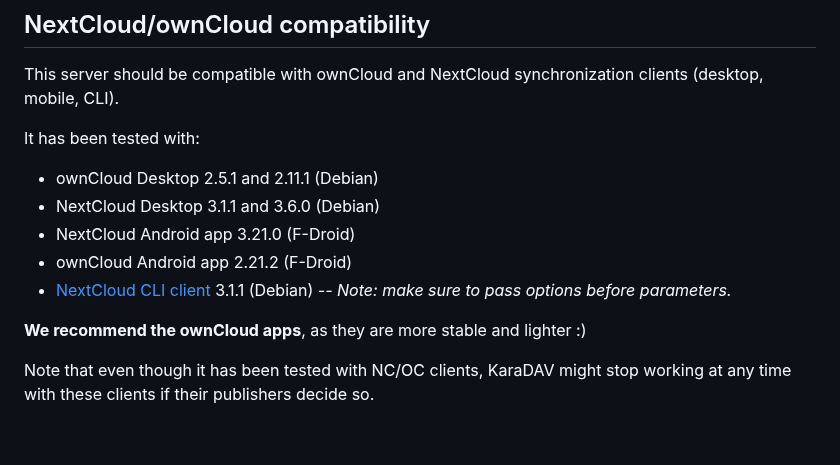
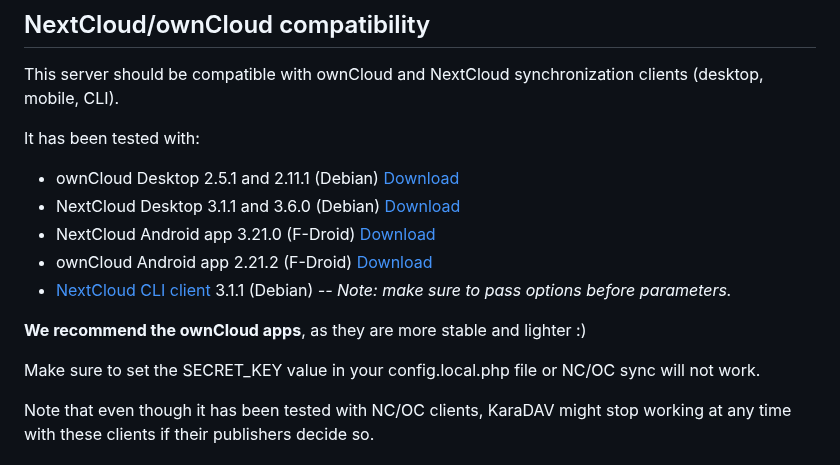
Before and after one commit to kd2org/karadav, a Markdown page: README.md, the part around the change. Rendered like a GitHub page; blank space fills up the shorter version.

Commit message:
Update README.md with download links to NC/OC clients

```diff
--- a/README.md
+++ b/README.md
@@ -70,13 +70,15 @@ This server should be compatible with ownCloud and NextCloud synchronization cli
 
 It has been tested with:
 
-* ownCloud Desktop 2.5.1 and 2.11.1 (Debian)
-* NextCloud Desktop 3.1.1 and 3.6.0 (Debian)
-* NextCloud Android app 3.21.0 (F-Droid)
-* ownCloud Android app 2.21.2 (F-Droid)
+* ownCloud Desktop 2.5.1 and 2.11.1 (Debian) [Download](https://download.owncloud.com/desktop/ownCloud/stable/2.11/)
+* NextCloud Desktop 3.1.1 and 3.6.0 (Debian) [Download](https://download.nextcloud.com/desktop/releases/)
+* NextCloud Android app 3.21.0 (F-Droid) [Download](https://github.com/nextcloud/android/releases/tag/stable-3.21.0)
+* ownCloud Android app 2.21.2 (F-Droid) [Download](https://github.com/owncloud/android/releases/tag/oc-android-2.21.2)
 * [NextCloud CLI client](https://docs.nextcloud.com/desktop/3.5/advancedusage.html) 3.1.1 (Debian) *-- Note: make sure to pass options before parameters.*
 
 **We recommend the ownCloud apps**, as they are more stable and lighter :)
+
+Make sure to set the SECRET_KEY value in your config.local.php file or NC/OC sync will not work.
 
 Note that even though it has been tested with NC/OC clients, KaraDAV might stop working at any time with these clients if their publishers decide so.
 
```
